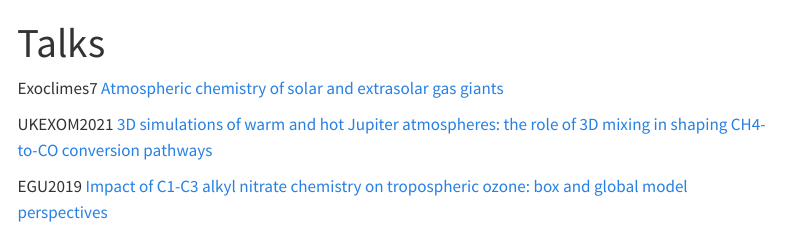
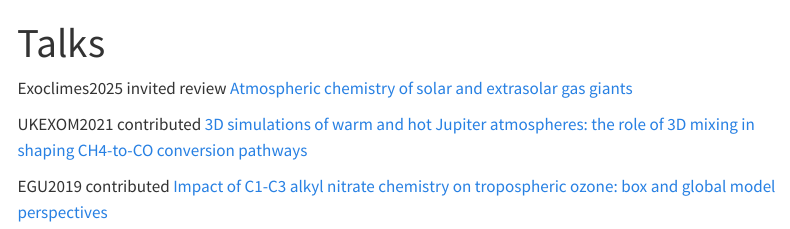
Before and after one commit to mzamyatina/mzamyatina.github.io, a Quarto document (talks.qmd): the page in a window 1100 px wide, from its top. Rendered offline with R 4.5, knitr and Pandoc in place of Quarto, with nearby package versions; menus at the side of the page are left out.

Commit message:
clarify talks

```diff
--- a/talks.qmd
+++ b/talks.qmd
@@ -2,8 +2,8 @@
 title: "Talks"
 ---
 
-Exoclimes7 [Atmospheric chemistry of solar and extrasolar gas giants](../assets/mzamyatina_talk_exoclimes7_short.pdf)
+Exoclimes2025 invited review [Atmospheric chemistry of solar and extrasolar gas giants](../assets/mzamyatina_talk_exoclimes7_short.pdf)
 
-UKEXOM2021 [3D simulations of warm and hot Jupiter atmospheres: the role of 3D mixing in shaping CH4-to-CO conversion pathways](https://exoplanet-talks.org/talk/343)
+UKEXOM2021 contributed [3D simulations of warm and hot Jupiter atmospheres: the role of 3D mixing in shaping CH4-to-CO conversion pathways](https://exoplanet-talks.org/talk/343)
 
-EGU2019 [Impact of C1-C3 alkyl nitrate chemistry on tropospheric ozone: box and global model perspectives](../assets/mzamyatina_talk_egu2019.pdf)
+EGU2019 contributed [Impact of C1-C3 alkyl nitrate chemistry on tropospheric ozone: box and global model perspectives](../assets/mzamyatina_talk_egu2019.pdf)
```
